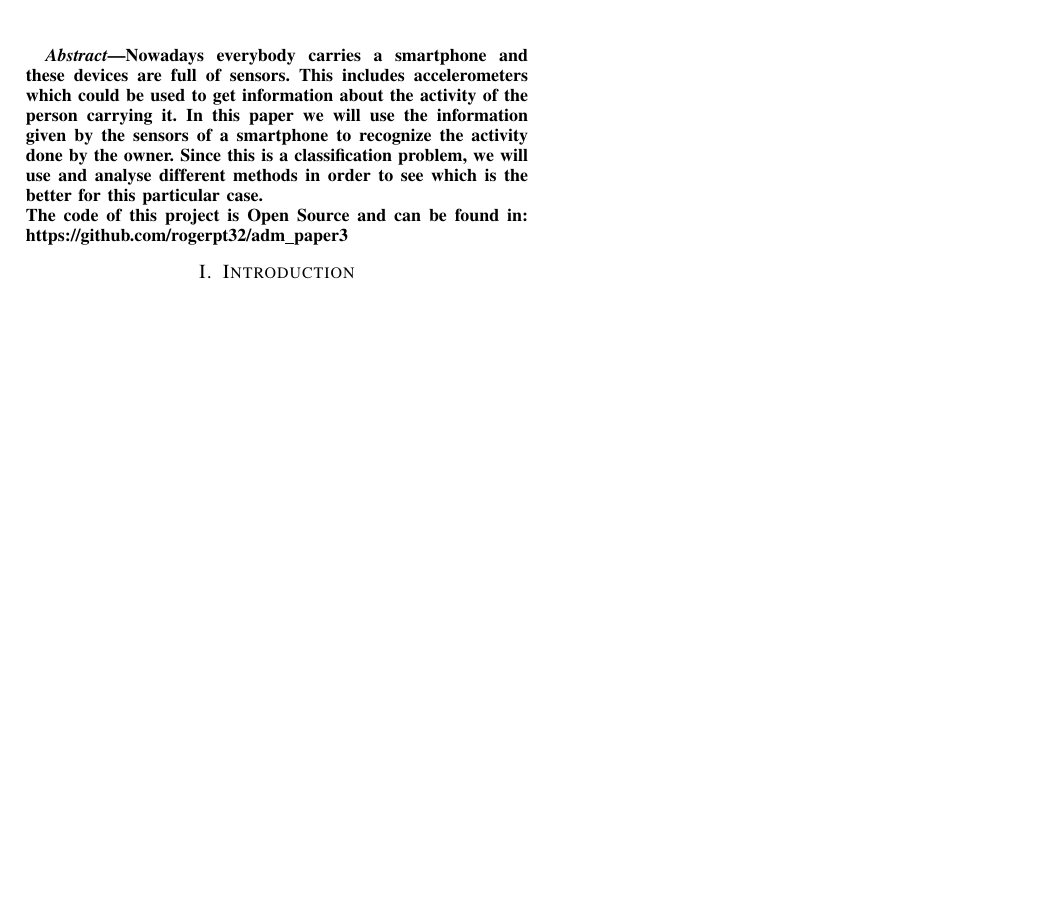
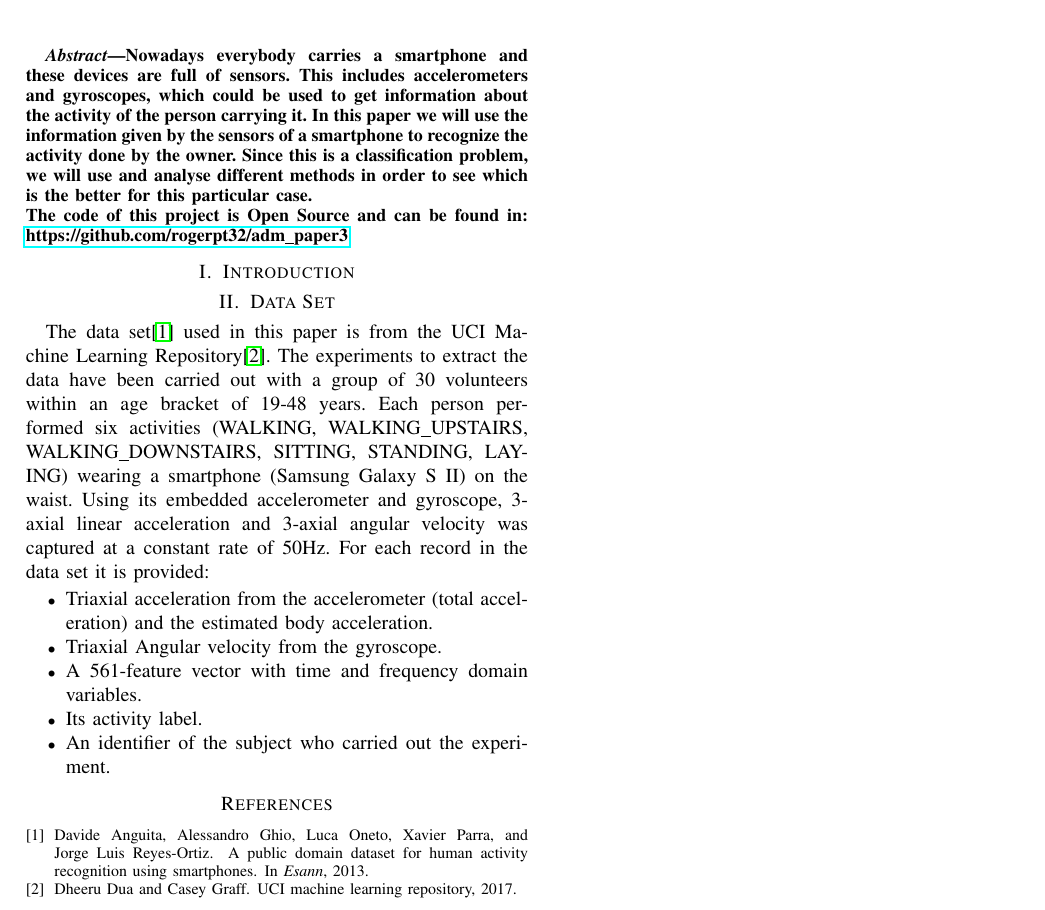
Before and after one commit to rogerpt32/adm_paper3, a LaTeX paper (doc/report.tex): part of the page, cut so that both start at the same text, the shorter picture padded with empty space. Compiled offline with pdfLaTeX.

Commit message:
Add dataset info

```diff
--- a/doc/report.tex
+++ b/doc/report.tex
@@ -5,6 +5,7 @@
 \usepackage{graphicx}
 \usepackage{caption}
 \usepackage{subcaption}
+\usepackage{hyperref}
 \usepackage{url}
 
 \def\BibTeX{{\rm B\kern-.05em{\sc i\kern-.025em b}\kern-.08em
@@ -24,13 +25,22 @@ roger.pujol.torramorell@est.fib.upc.edu}}
 \maketitle
 
 \begin{abstract}
-Nowadays everybody carries a smartphone and these devices are full of sensors. This includes accelerometers which could be used to get information about the activity of the person carrying it. In this paper we will use the information given by the sensors of a smartphone to recognize the activity done by the owner. Since this is a classification problem, we will use and analyse different methods in order to see which is the better for this particular case.\\
+Nowadays everybody carries a smartphone and these devices are full of sensors. This includes accelerometers and gyroscopes, which could be used to get information about the activity of the person carrying it. In this paper we will use the information given by the sensors of a smartphone to recognize the activity done by the owner. Since this is a classification problem, we will use and analyse different methods in order to see which is the better for this particular case.\\
 The code of this project is Open Source and can be found in: \url{https://github.com/rogerpt32/adm_paper3}
 \end{abstract}
 
 \section{Introduction}
+\section{Data Set}
+The data set\cite{dataset} used in this paper is from the UCI Machine Learning Repository\cite{uci}. The experiments to extract the data have been carried out with a group of 30 volunteers within an age bracket of 19-48 years. Each person performed six activities (WALKING, WALKING\_UPSTAIRS, WALKING\_DOWNSTAIRS, SITTING, STANDING, LAYING) wearing a smartphone (Samsung Galaxy S II) on the waist. Using its embedded accelerometer and gyroscope, 3-axial linear acceleration and 3-axial angular velocity was captured at a constant rate of 50Hz. For each record in the data set it is provided:
+\begin{itemize}
+\item Triaxial acceleration from the accelerometer (total acceleration) and the estimated body acceleration.
+\item Triaxial Angular velocity from the gyroscope.
+\item A 561-feature vector with time and frequency domain variables.
+\item Its activity label.
+\item An identifier of the subject who carried out the experiment.
+\end{itemize}
 
-% \bibliographystyle{unsrt}
-% \bibliography{cites}
+\bibliographystyle{unsrt}
+\bibliography{cites}
 
 \end{document}
```
Also changed, not shown: doc/report.pdf.
